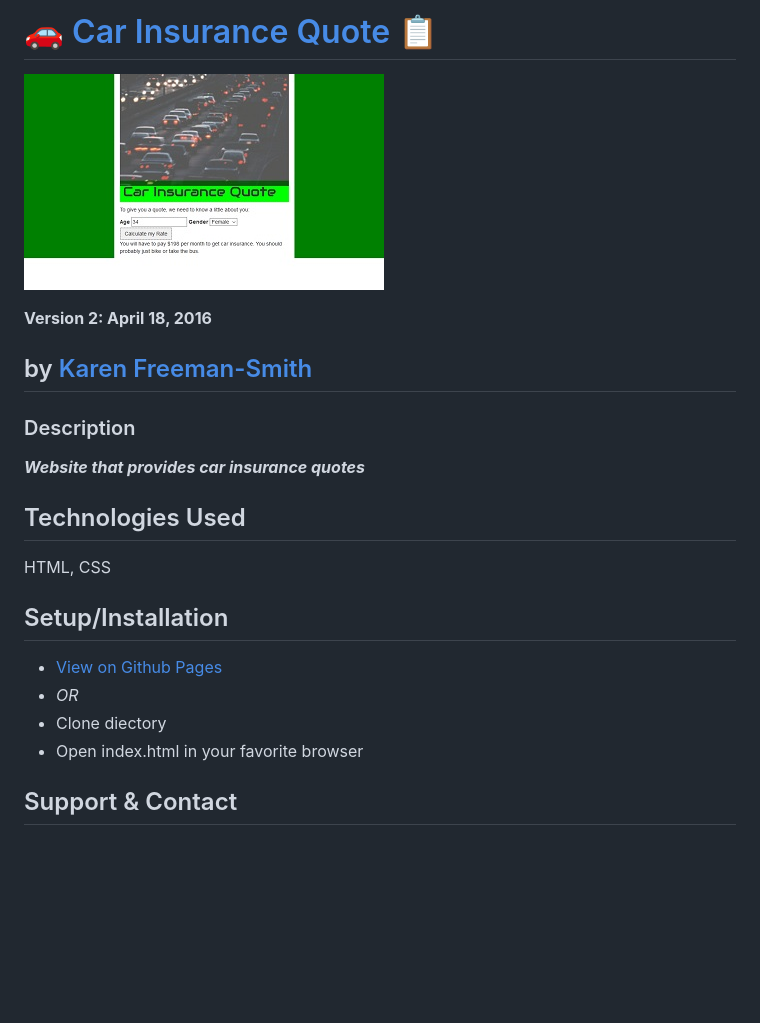
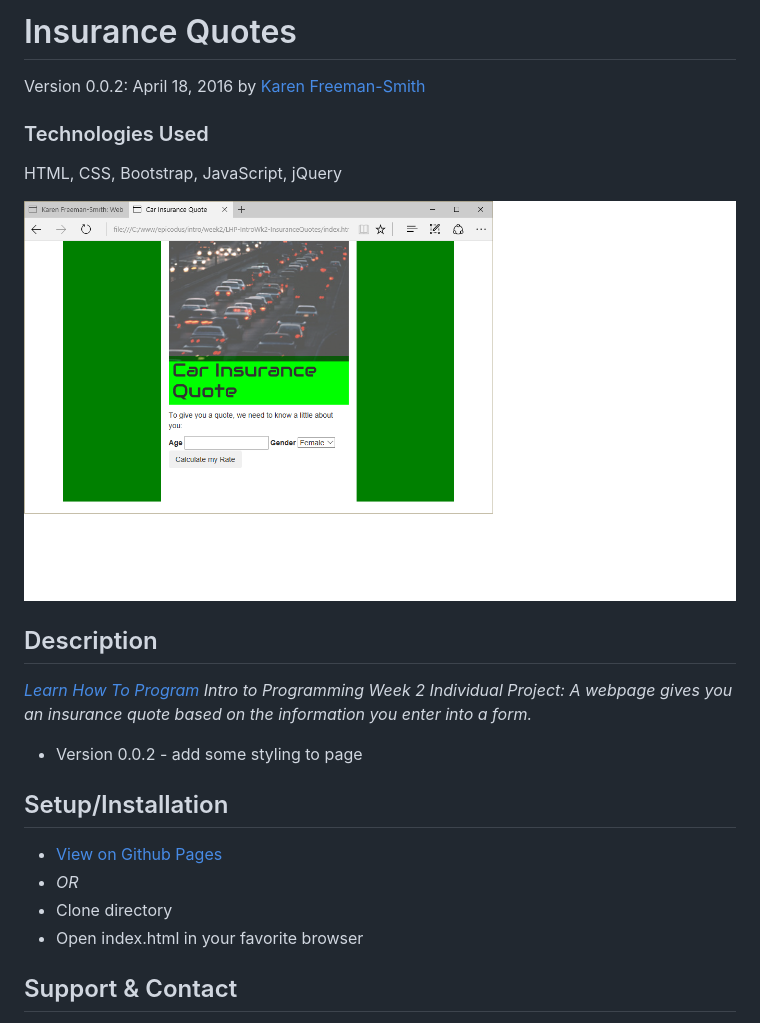
Before and after one commit to karenfreemansmith/LHP-IntroWk2-InsuranceQuotes, a Markdown page: README.md, the part around the change printed below. Drawn GitHub-style; pictures changed too: screenshot.png (added); blank space fills up the shorter version.

Commit message:
cleanup project directory and README

```diff
--- a/README.md
+++ b/README.md
@@ -1,14 +1,15 @@
-# :car: [Car Insurance Quote](http://karenfreemansmith.github.io/insurancequotes) :clipboard:
-![project screenshot](/img/screenshot.jpg)
+# Insurance Quotes
+Version 0.0.2: April 18, 2016
+by [Karen Freeman-Smith](https://karenfreemansmith.github.io)
 
-__Version 2: April 18, 2016__
+### Technologies Used
+HTML, CSS, Bootstrap, JavaScript, jQuery
 
-## by [Karen Freeman-Smith](http://karenfreemansmith.github.io)
+![screenshot of project running](screenshot.png)
 
-### Description
-__*Website that provides car insurance quotes*__
+## Description
+*[Learn How To Program](http://learnhowtoprogram.com) Intro to Programming Week 2 Individual Project: A webpage gives you an insurance quote based on the information you enter into a form.*
 
-## Technologies Used
-HTML, CSS
+* Version 0.0.2 - add some styling to page
 
 ## Setup/Installation
@@ -16,5 +17,5 @@ HTML, CSS
 * _OR_
-* Clone diectory
+* Clone directory
 * Open index.html in your favorite browser
 
 ## Support & Contact
```
Also changed, not shown: other parts of README.md (+1 -1 lines).
